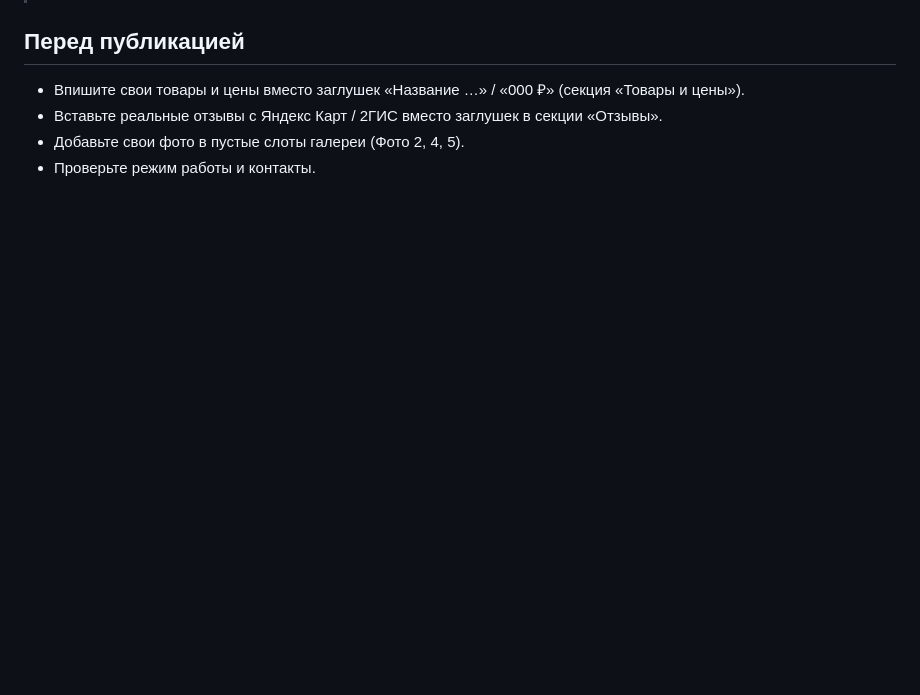
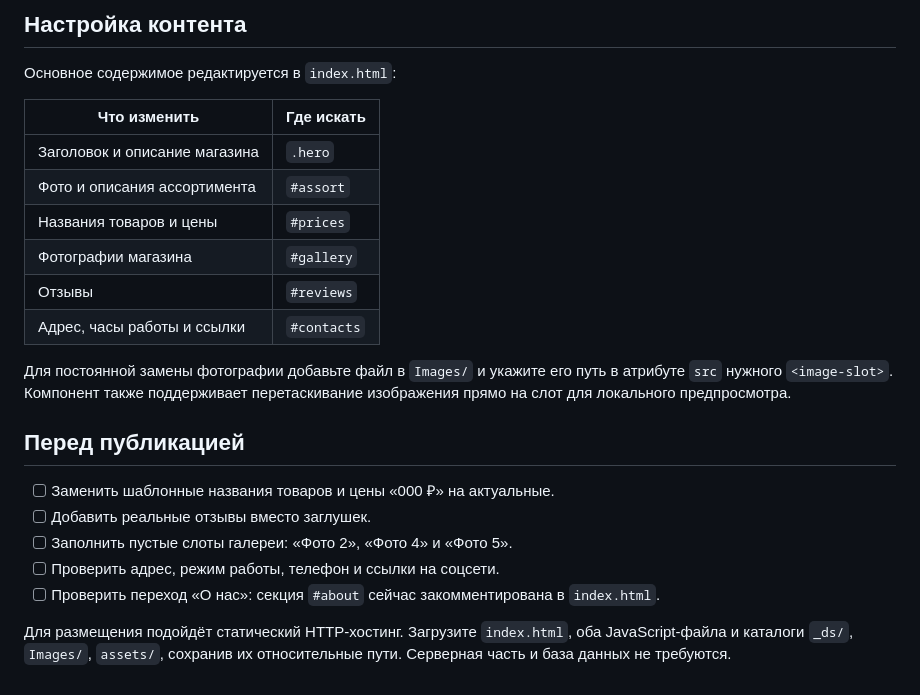
Before and after one commit to Giposfila/TeaCoff, a Markdown page: README.md, the part around one of its changes. Drawn GitHub-style; blank space fills up the shorter version.

```diff
--- a/README.md
+++ b/README.md
@@ -30,7 +80,24 @@ npm run start:node   # npx serve -l 8080 .
+## Настройка контента
+
+Основное содержимое редактируется в `index.html`:
+
+| Что изменить | Где искать |
+| --- | --- |
+| Заголовок и описание магазина | `.hero` |
+| Фото и описания ассортимента | `#assort` |
+| Названия товаров и цены | `#prices` |
+| Фотографии магазина | `#gallery` |
+| Отзывы | `#reviews` |
+| Адрес, часы работы и ссылки | `#contacts` |
+
+Для постоянной замены фотографии добавьте файл в `Images/` и укажите его путь в атрибуте `src` нужного `<image-slot>`. Компонент также поддерживает перетаскивание изображения прямо на слот для локального предпросмотра.
 
 ## Перед публикацией
 
-- Впишите свои товары и цены вместо заглушек «Название …» / «000 ₽» (секция «Товары и цены»).
-- Вставьте реальные отзывы с Яндекс Карт / 2ГИС вместо заглушек в секции «Отзывы».
-- Добавьте свои фото в пустые слоты галереи (Фото 2, 4, 5).
-- Проверьте режим работы и контакты.
+- [ ] Заменить шаблонные названия товаров и цены «000 ₽» на актуальные.
+- [ ] Добавить реальные отзывы вместо заглушек.
+- [ ] Заполнить пустые слоты галереи: «Фото 2», «Фото 4» и «Фото 5».
+- [ ] Проверить адрес, режим работы, телефон и ссылки на соцсети.
+- [ ] Проверить переход «О нас»: секция `#about` сейчас закомментирована в `index.html`.
+
+Для размещения подойдёт статический HTTP-хостинг. Загрузите `index.html`, оба JavaScript-файла и каталоги `_ds/`, `Images/`, `assets/`, сохранив их относительные пути. Серверная часть и база данных не требуются.
```
Also changed, not shown: other parts of README.md (+68 -18 lines), docs/screenshots/assortment.png (added), docs/screenshots/desktop.png (added), docs/screenshots/mobile.png (added), 1 other file.
